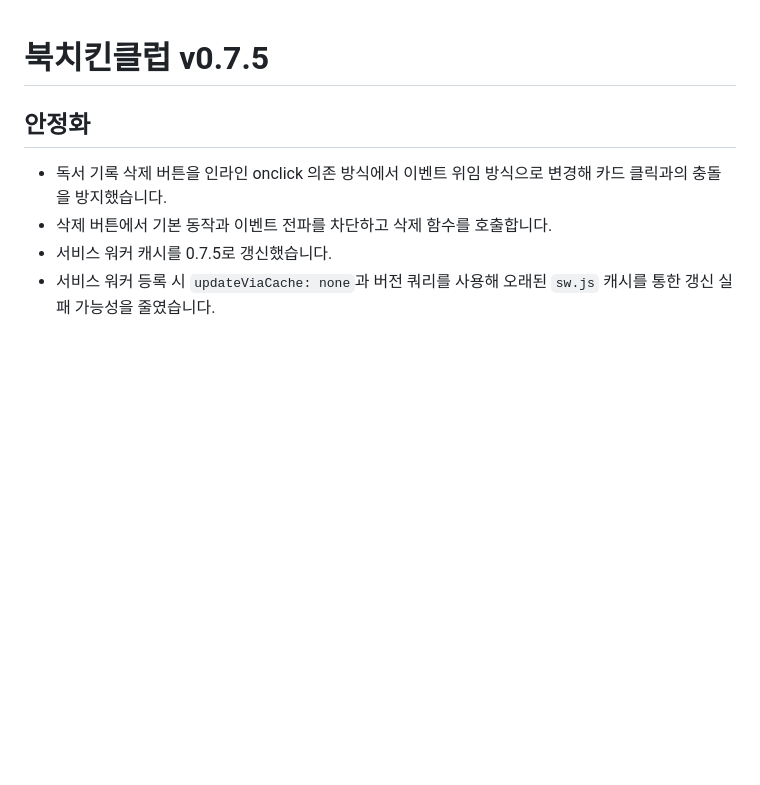
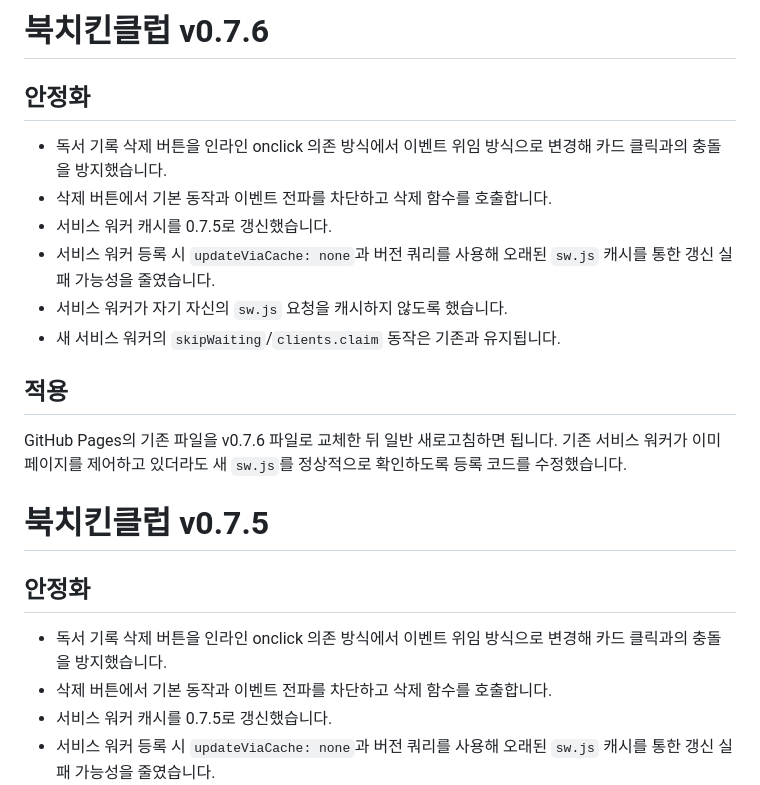
Before and after one commit to ssaron33/bookchickenclub, a Markdown page: README.md, the part around the change. GitHub-like rendering; blank space fills up the shorter version.

```diff
--- a/README.md
+++ b/README.md
@@ -1,3 +1,18 @@
+# 북치킨클럽 v0.7.6
+
+## 안정화
+- 독서 기록 삭제 버튼을 인라인 onclick 의존 방식에서 이벤트 위임 방식으로 변경해 카드 클릭과의 충돌을 방지했습니다.
+- 삭제 버튼에서 기본 동작과 이벤트 전파를 차단하고 삭제 함수를 호출합니다.
+- 서비스 워커 캐시를 0.7.5로 갱신했습니다.
+- 서비스 워커 등록 시 `updateViaCache: none`과 버전 쿼리를 사용해 오래된 `sw.js` 캐시를 통한 갱신 실패 가능성을 줄였습니다.
+- 서비스 워커가 자기 자신의 `sw.js` 요청을 캐시하지 않도록 했습니다.
+- 새 서비스 워커의 `skipWaiting`/`clients.claim` 동작은 기존과 유지됩니다.
+
+## 적용
+GitHub Pages의 기존 파일을 v0.7.6 파일로 교체한 뒤 일반 새로고침하면 됩니다.
+기존 서비스 워커가 이미 페이지를 제어하고 있더라도 새 `sw.js`를 정상적으로 확인하도록 등록 코드를 수정했습니다.
+
+
 # 북치킨클럽 v0.7.5
 
 ## 안정화
```
